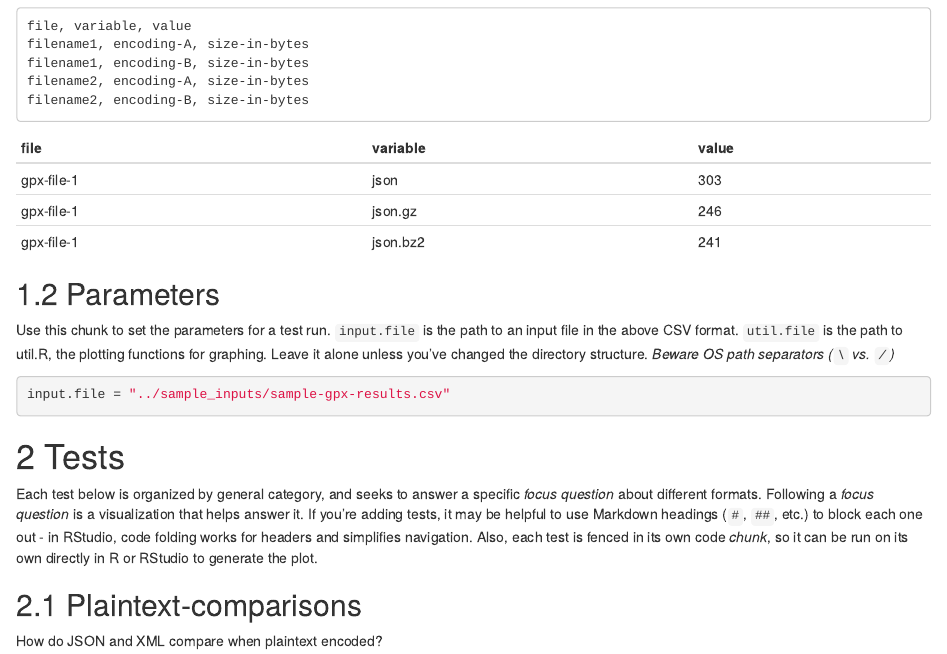
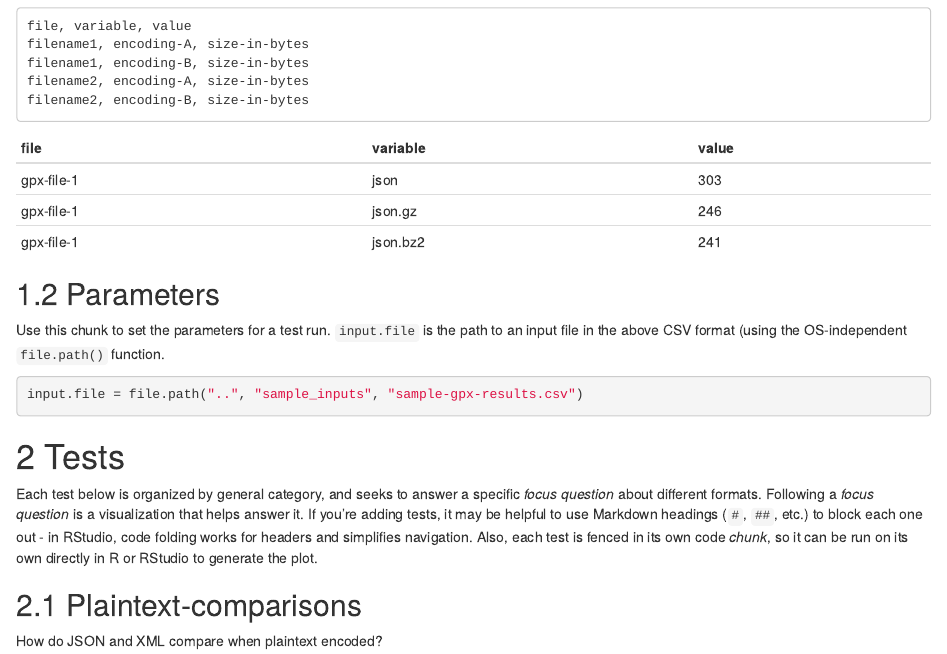
Before and after one commit to LLuke/openexi, an R Markdown document (analysis-tools/templates/xml_json.Rmd): the page in a window 1100 px wide, from 260 px down. Rendered offline with R 4.5, knitr and Pandoc, with nearby package versions.

Commit message:
XML/JSON template now uses OS-independent file paths.

````diff
--- a/analysis-tools/templates/xml_json.Rmd
+++ b/analysis-tools/templates/xml_json.Rmd
@@ -28,10 +28,10 @@ gpx-file-1 | json.bz2 | 241
 
 ## Parameters
 
-Use this chunk to set the parameters for a test run. `input.file` is the path to an input file in the above CSV format. `util.file` is the path to util.R, the plotting functions for graphing. Leave it alone unless you've changed the directory structure. _Beware OS path separators (`\` vs. `/`)_
+Use this chunk to set the parameters for a test run. `input.file` is the path to an input file in the above CSV format (using the OS-independent `file.path()` function.
 
 ```{r}
-input.file = "../sample_inputs/sample-gpx-results.csv"
+input.file = file.path("..", "sample_inputs", "sample-gpx-results.csv")
 ```
 
 ```{r cache=FALSE, include=FALSE}
````
Also changed, not shown: analysis-tools/README.md, analysis-tools/templates/xml_json.Rmd (3 more changed lines).
